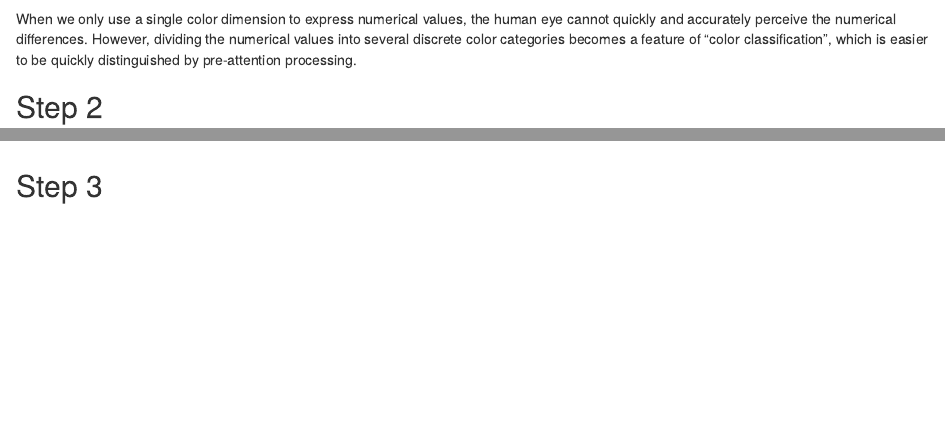
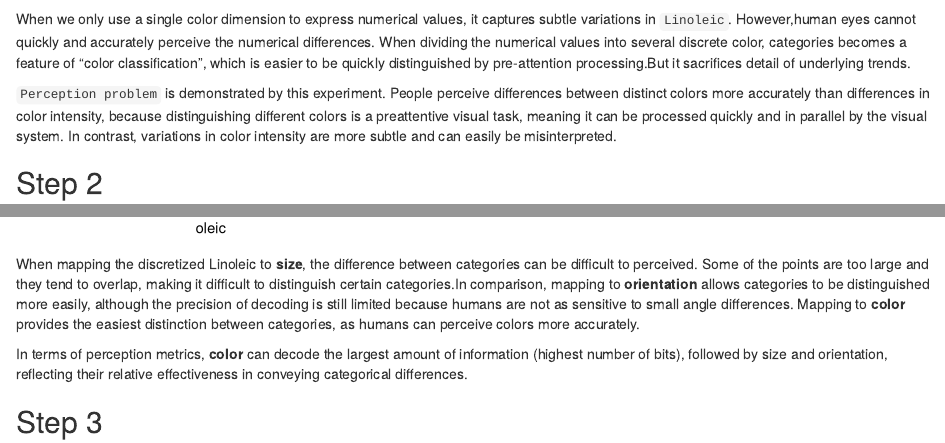
Before and after one commit to YiYang-09/vvisualization, an R Markdown document (lab2/lab2.Rmd): the page in a window 1100 px wide, from 1550 px down, and a second part further down, joined at a grey line. Rendered offline with R 4.5, knitr and Pandoc, with nearby package versions; some code elsewhere in the file could not run offline.

Commit message:
rmd updated

````diff
--- a/lab2/lab2.Rmd
+++ b/lab2/lab2.Rmd
@@ -43,10 +43,11 @@ p_color <- ggplot(data,mapping = aes(x=oleic, y=palmitic, color = cut_interval(l
 p_color
 ```
 
-When we only use a single color dimension to express numerical values,
-the human eye cannot quickly and accurately perceive the numerical differences.
-However, dividing the numerical values into several discrete color categories becomes a feature of "color classification",
-which is easier to be quickly distinguished by pre-attention processing.
+When we only use a single color dimension to express numerical values, it captures subtle variations in `Linoleic`. However,human eyes cannot quickly and accurately perceive the numerical differences.
+When dividing the numerical values into several discrete color, categories becomes a feature of "color classification",
+which is easier to be quickly distinguished by pre-attention processing.But it sacrifices detail of  underlying trends.
+
+`Perception problem` is demonstrated by this experiment. People perceive differences between distinct colors more accurately than differences in color intensity, because distinguishing different colors is a preattentive visual task, meaning it can be processed quickly and in parallel by the visual system. In contrast, variations in color intensity are more subtle and can easily be misinterpreted.
 
 ## Step 2
 
@@ -70,6 +71,10 @@ p_angle <- ggplot(data, aes(x = oleic, y = palmitic)) +
 
 grid.arrange(grobs = list(p_color,p_size,p_angle), ncol = 2)
 ```
+
+When mapping the discretized Linoleic to **size**, the difference between categories can be difficult to perceived. Some of the  points are too large and they tend to overlap, making it difficult to distinguish certain categories.In comparison, mapping to **orientation** allows categories to be distinguished more easily, although the precision of decoding is still limited because humans are not as sensitive to small angle differences. Mapping to **color** provides the easiest distinction between categories, as humans can perceive colors more accurately.
+
+In terms of perception metrics, **color** can decode the largest amount of information (highest number of bits), followed by size and orientation, reflecting their relative effectiveness in conveying categorical differences.
 
 ## Step 3
 
````
Also changed, not shown: lab2/lab2.Rmd (10 more changed lines), 1 other file.
